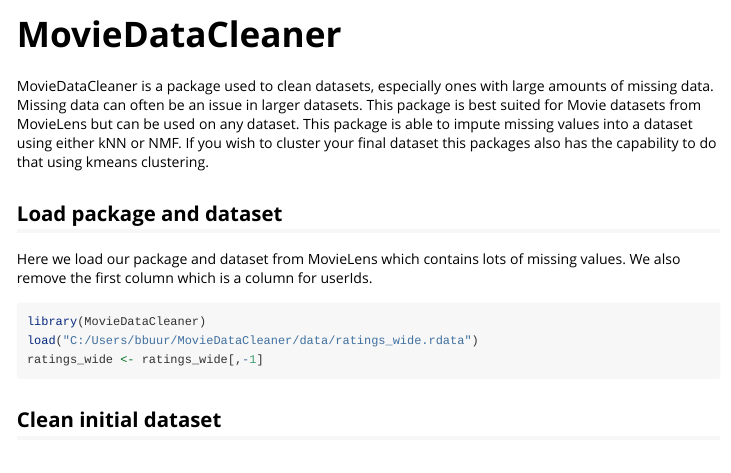
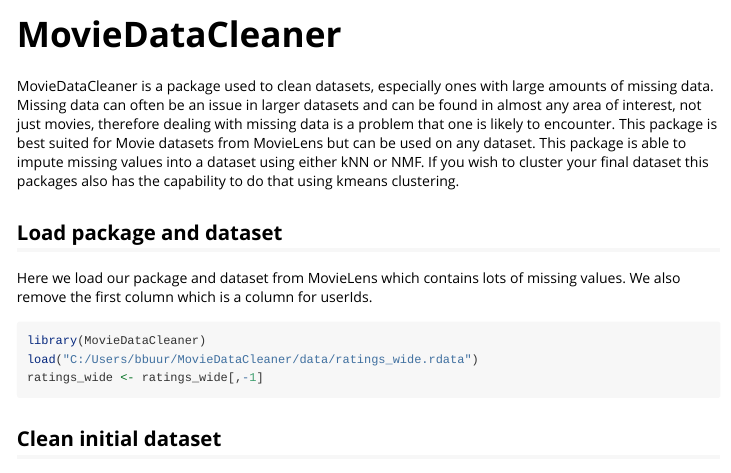
Before and after one commit to BruceBuurstra/MovieDataCleaner, an R Markdown document (vignettes/MovieDataCleanerVignette.Rmd): the page in a window 1100 px wide, from its top. Rendered offline with R 4.5, knitr and Pandoc, with nearby package versions; some code elsewhere in the file could not run offline; common packages that the code uses without loading them are loaded.

Commit message:
adding to vignette

````diff
--- a/vignettes/MovieDataCleanerVignette.Rmd
+++ b/vignettes/MovieDataCleanerVignette.Rmd
@@ -7,7 +7,7 @@
   %\VignetteEncoding{UTF-8}
 ---
 
-MovieDataCleaner is a package used to clean datasets, especially ones with large amounts of missing data. Missing data can often be an issue in larger datasets. This package is best suited for Movie datasets from MovieLens but can be used on any dataset. This package is able to impute missing values into a dataset using either kNN or NMF. If you wish to cluster your final dataset this packages also has the capability to do that using kmeans clustering.
+MovieDataCleaner is a package used to clean datasets, especially ones with large amounts of missing data. Missing data can often be an issue in larger datasets and can be found in almost any area of interest, not just movies, therefore dealing with missing data is a problem that one is likely to encounter. This package is best suited for Movie datasets from MovieLens but can be used on any dataset. This package is able to impute missing values into a dataset using either kNN or NMF. If you wish to cluster your final dataset this packages also has the capability to do that using kmeans clustering.
 
 ```{r, include = FALSE}
 knitr::opts_chunk$set(
````
